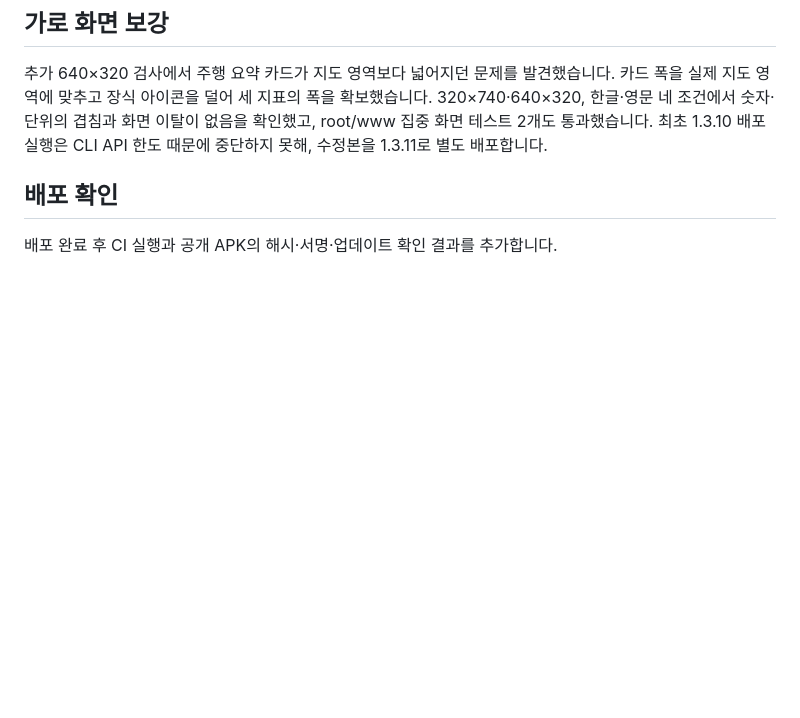
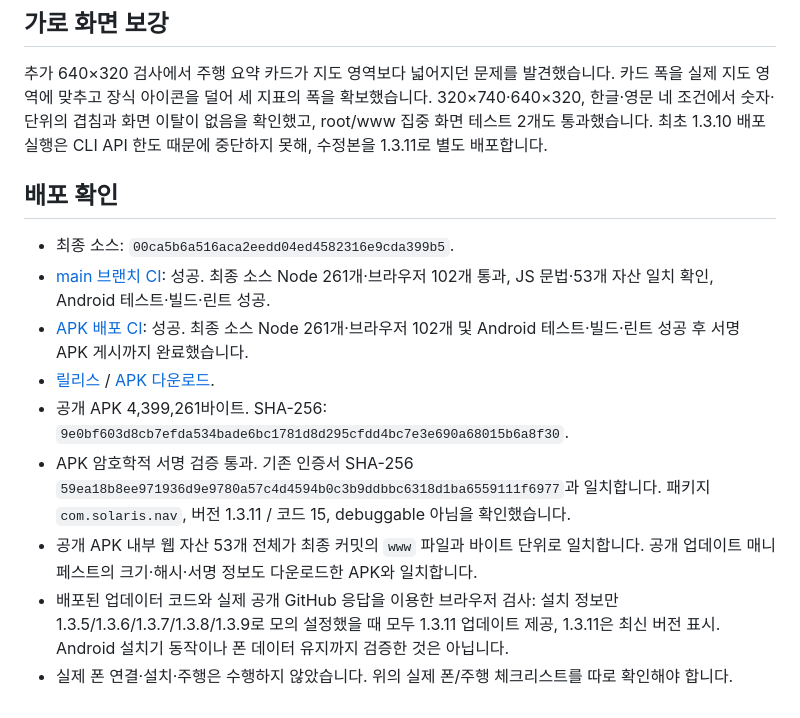
Before and after one commit to HyeokjaeKwon26/Solarless-Navi, a Markdown page: docs/JOURNEY_RELIABILITY_VALIDATION_1.3.11.md, the part around the change. Drawn GitHub-style; blank space fills up the shorter version.

Commit message:
Record verified 1.3.11 APK publication and field checks [skip ci]

```diff
--- a/docs/JOURNEY_RELIABILITY_VALIDATION_1.3.11.md
+++ b/docs/JOURNEY_RELIABILITY_VALIDATION_1.3.11.md
@@ -60,4 +60,12 @@ ADB에 연결된 실제 기기가 없습니다. 다음은 자동 테스트만으
 
 ## 배포 확인
 
-배포 완료 후 CI 실행과 공개 APK의 해시·서명·업데이트 확인 결과를 추가합니다.
+- 최종 소스: `00ca5b6a516aca2eedd04ed4582316e9cda399b5`.
+- [main 브랜치 CI](https://github.com/HyeokjaeKwon26/Solarless-Navi/actions/runs/40628263378): 성공. 최종 소스 Node 261개·브라우저 102개 통과, JS 문법·53개 자산 일치 확인, Android 테스트·빌드·린트 성공.
+- [APK 배포 CI](https://github.com/HyeokjaeKwon26/Solarless-Navi/actions/runs/40628265637): 성공. 최종 소스 Node 261개·브라우저 102개 및 Android 테스트·빌드·린트 성공 후 서명 APK 게시까지 완료했습니다.
+- [릴리스](https://github.com/HyeokjaeKwon26/Solarless-Navi/releases/tag/app-v1.3.11) / [APK 다운로드](https://github.com/HyeokjaeKwon26/Solarless-Navi/releases/download/app-v1.3.11/SolarLessNavi-1.3.11.apk).
+- 공개 APK 4,399,261바이트. SHA-256: `9e0bf603d8cb7efda534bade6bc1781d8d295cfdd4bc7e3e690a68015b6a8f30`.
+- APK 암호학적 서명 검증 통과. 기존 인증서 SHA-256 `59ea18b8ee971936d9e9780a57c4d4594b0c3b9ddbbc6318d1ba6559111f6977`과 일치합니다. 패키지 `com.solaris.nav`, 버전 1.3.11 / 코드 15, debuggable 아님을 확인했습니다.
+- 공개 APK 내부 웹 자산 53개 전체가 최종 커밋의 `www` 파일과 바이트 단위로 일치합니다. 공개 업데이트 매니페스트의 크기·해시·서명 정보도 다운로드한 APK와 일치합니다.
+- 배포된 업데이터 코드와 실제 공개 GitHub 응답을 이용한 브라우저 검사: 설치 정보만 1.3.5/1.3.6/1.3.7/1.3.8/1.3.9로 모의 설정했을 때 모두 1.3.11 업데이트 제공, 1.3.11은 최신 버전 표시. Android 설치기 동작이나 폰 데이터 유지까지 검증한 것은 아닙니다.
+- 실제 폰 연결·설치·주행은 수행하지 않았습니다. 위의 실제 폰/주행 체크리스트를 따로 확인해야 합니다.
```
Also changed, not shown: docs/JOURNEY_RELIABILITY_VALIDATION_1.3.10.md (+1 -1 lines).
